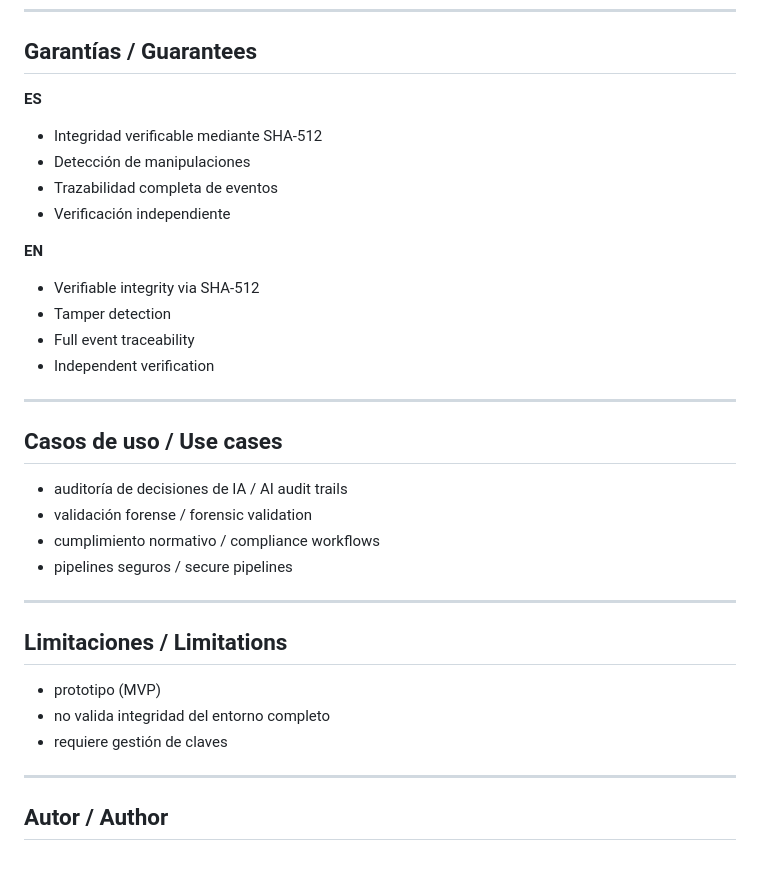
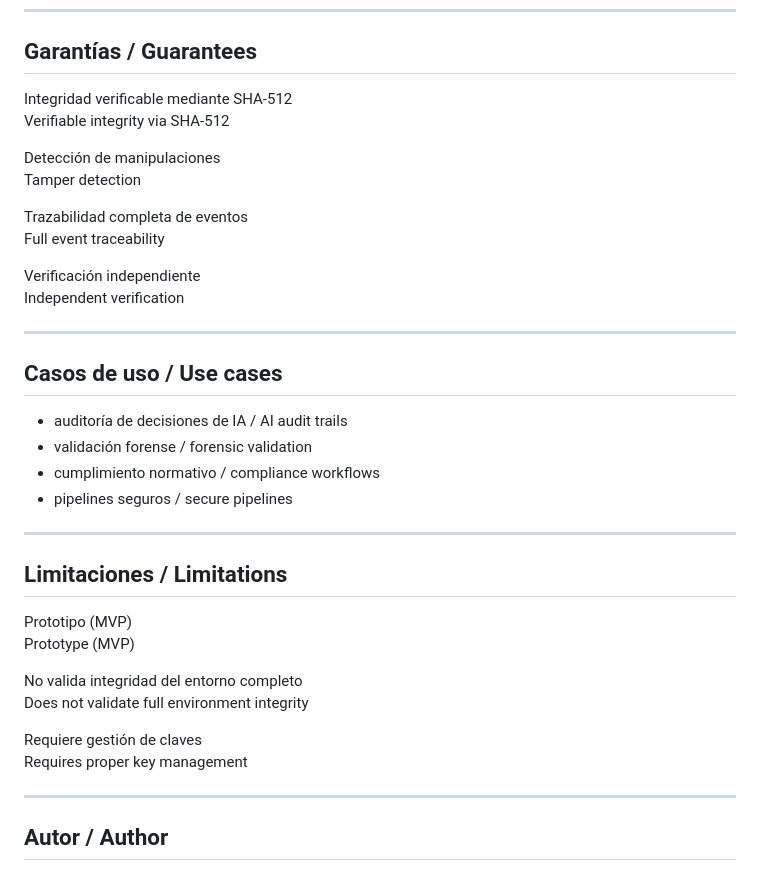
Before and after one commit to anthonylab1/vfcs-ia, a Markdown page: README.md, the part around the change. Rendered like a GitHub page.

```diff
--- a/README.md
+++ b/README.md
@@ -150,17 +150,17 @@ vfcs-ia/
 
 ##  Garantías / Guarantees
 
-**ES**
-- Integridad verificable mediante SHA-512
-- Detección de manipulaciones
-- Trazabilidad completa de eventos
-- Verificación independiente
+Integridad verificable mediante SHA-512
+Verifiable integrity via SHA-512
 
-**EN**
-- Verifiable integrity via SHA-512
-- Tamper detection
-- Full event traceability
-- Independent verification
+Detección de manipulaciones
+Tamper detection
+
+Trazabilidad completa de eventos
+Full event traceability
+
+Verificación independiente
+Independent verification
 
 ---
 
@@ -175,9 +175,14 @@ vfcs-ia/
 
 ## Limitaciones / Limitations
 
-- prototipo (MVP)
-- no valida integridad del entorno completo
-- requiere gestión de claves
+Prototipo (MVP)
+Prototype (MVP)
+
+No valida integridad del entorno completo
+Does not validate full environment integrity
+
+Requiere gestión de claves
+Requires proper key management
 
 ---
 
```
